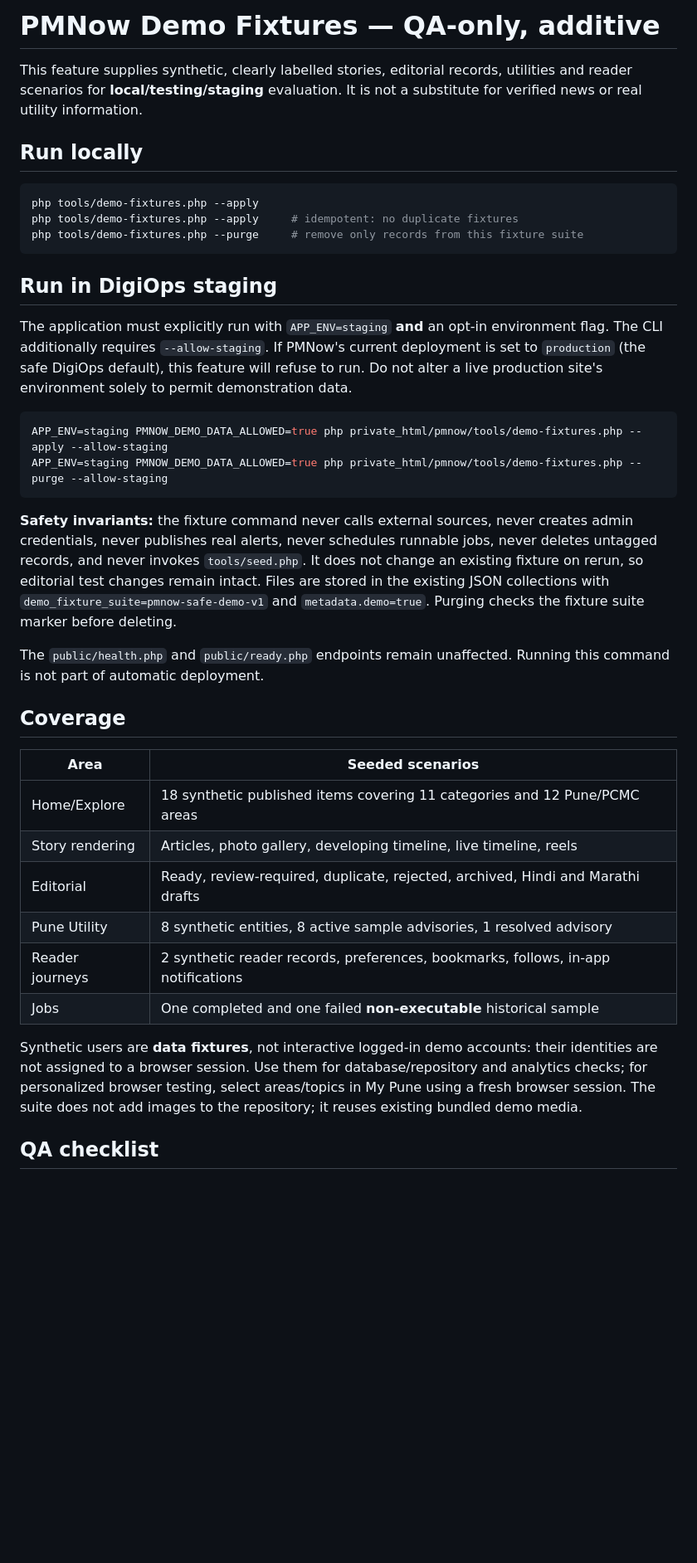
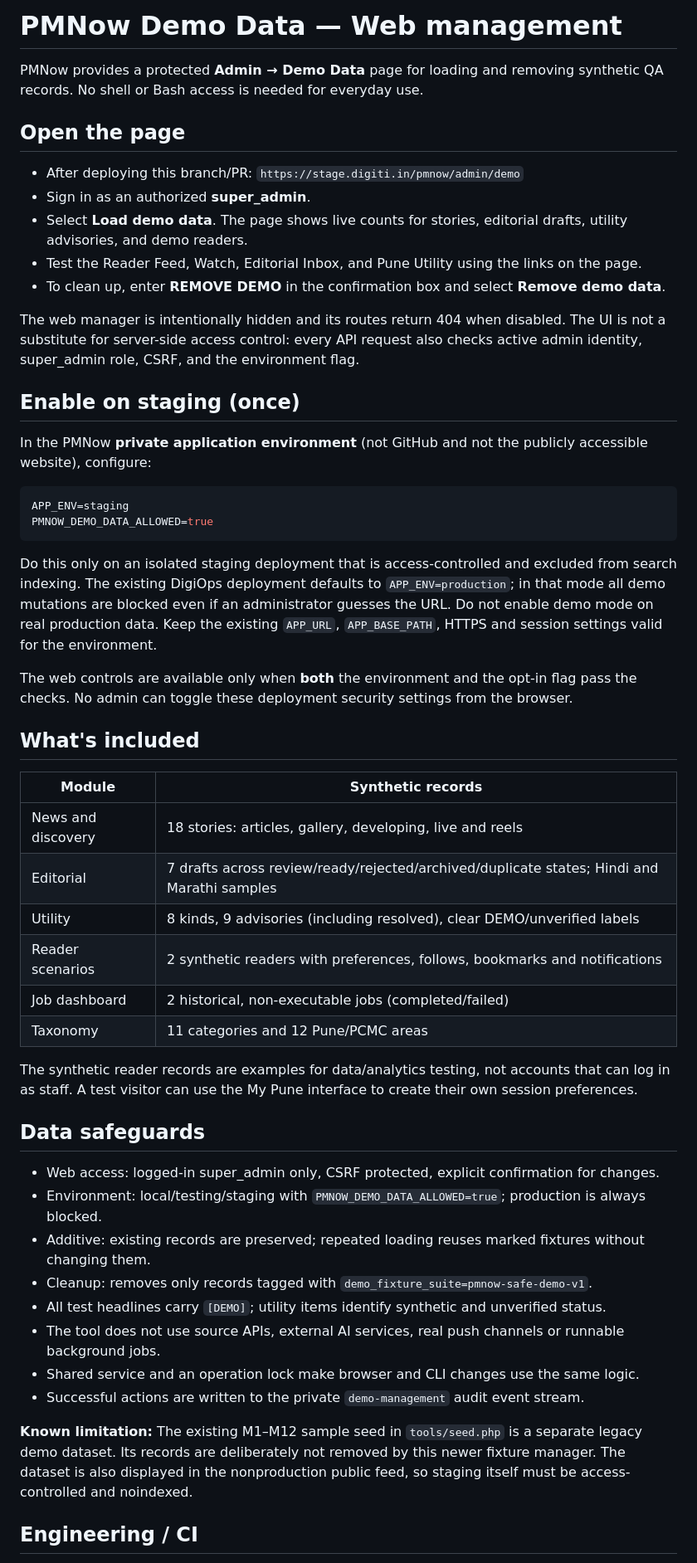
Before and after one commit to indigiti/pmnow, a Markdown page: docs/DEMO_FIXTURES.md, the part around one of its changes. Shown at 83% size. GitHub-like rendering; blank space fills up the shorter version.

Commit message:
docs: make protected web UI the primary PMNow demo workflow

````diff
--- a/docs/DEMO_FIXTURES.md
+++ b/docs/DEMO_FIXTURES.md
@@ -1,40 +1,55 @@
-# PMNow Demo Fixtures — QA-only, additive
+# PMNow Demo Data — Web management
 
-This feature supplies synthetic, clearly labelled stories, editorial records, utilities and reader scenarios for **local/testing/staging** evaluation. It is not a substitute for verified news or real utility information.
+PMNow provides a protected **Admin → Demo Data** page for loading and removing synthetic QA records. No shell or Bash access is needed for everyday use.
 
-## Run locally
+## Open the page
 
-```bash
-php tools/demo-fixtures.php --apply
-php tools/demo-fixtures.php --apply     # idempotent: no duplicate fixtures
-php tools/demo-fixtures.php --purge     # remove only records from this fixture suite
+- After deploying this branch/PR: `https://stage.digiti.in/pmnow/admin/demo`
+- Sign in as an authorized **super_admin**.
+- Select **Load demo data**. The page shows live counts for stories, editorial drafts, utility advisories, and demo readers.
+- Test the Reader Feed, Watch, Editorial Inbox, and Pune Utility using the links on the page.
+- To clean up, enter **REMOVE DEMO** in the confirmation box and select **Remove demo data**.
+
+The web manager is intentionally hidden and its routes return 404 when disabled. The UI is not a substitute for server-side access control: every API request also checks active admin identity, super_admin role, CSRF, and the environment flag.
+
+## Enable on staging (once)
+
+In the PMNow **private application environment** (not GitHub and not the publicly accessible website), configure:
+
+```ini
+APP_ENV=staging
+PMNOW_DEMO_DATA_ALLOWED=true
 ```
 
-## Run in DigiOps staging
+Do this only on an isolated staging deployment that is access-controlled and excluded from search indexing. The existing DigiOps deployment defaults to `APP_ENV=production`; in that mode all demo mutations are blocked even if an administrator guesses the URL. Do not enable demo mode on real production data. Keep the existing `APP_URL`, `APP_BASE_PATH`, HTTPS and session settings valid for the environment.
 
-The application must explicitly run with `APP_ENV=staging` **and** an opt-in environment flag. The CLI additionally requires `--allow-staging`. If PMNow's current deployment is set to `production` (the safe DigiOps default), this feature will refuse to run. Do not alter a live production site's environment solely to permit demonstration data.
+The web controls are available only when **both** the environment and the opt-in flag pass the checks. No admin can toggle these deployment security settings from the browser.
 
-```bash
-APP_ENV=staging PMNOW_DEMO_DATA_ALLOWED=true php private_html/pmnow/tools/demo-fixtures.php --apply --allow-staging
-APP_ENV=staging PMNOW_DEMO_DATA_ALLOWED=true php private_html/pmnow/tools/demo-fixtures.php --purge --allow-staging
-```
+## What's included
 
-**Safety invariants:** the fixture command never calls external sources, never creates admin credentials, never publishes real alerts, never schedules runnable jobs, never deletes untagged records, and never invokes `tools/seed.php`. It does not change an existing fixture on rerun, so editorial test changes remain intact. Files are stored in the existing JSON collections with `demo_fixture_suite=pmnow-safe-demo-v1` and `metadata.demo=true`. Purging checks the fixture suite marker before deleting.
+| Module | Synthetic records |
+|---|---|
+| News and discovery | 18 stories: articles, gallery, developing, live and reels |
+| Editorial | 7 drafts across review/ready/rejected/archived/duplicate states; Hindi and Marathi samples |
+| Utility | 8 kinds, 9 advisories (including resolved), clear DEMO/unverified labels |
+| Reader scenarios | 2 synthetic readers with preferences, follows, bookmarks and notifications |
+| Job dashboard | 2 historical, non-executable jobs (completed/failed) |
+| Taxonomy | 11 categories and 12 Pune/PCMC areas |
 
-The `public/health.php` and `public/ready.php` endpoints remain unaffected. Running this command is not part of automatic deployment.
+The synthetic reader records are examples for data/analytics testing, not accounts that can log in as staff. A test visitor can use the My Pune interface to create their own session preferences.
 
-## Coverage
+## Data safeguards
 
-| Area | Seeded scenarios |
-|---|---|
-| Home/Explore | 18 synthetic published items covering 11 categories and 12 Pune/PCMC areas |
-| Story rendering | Articles, photo gallery, developing timeline, live timeline, reels |
-| Editorial | Ready, review-required, duplicate, rejected, archived, Hindi and Marathi drafts |
-| Pune Utility | 8 synthetic entities, 8 active sample advisories, 1 resolved advisory |
-| Reader journeys | 2 synthetic reader records, preferences, bookmarks, follows, in-app notifications |
-| Jobs | One completed and one failed **non-executable** historical sample |
+- Web access: logged-in super_admin only, CSRF protected, explicit confirmation for changes.
+- Environment: local/testing/staging with `PMNOW_DEMO_DATA_ALLOWED=true`; production is always blocked.
+- Additive: existing records are preserved; repeated loading reuses marked fixtures without changing them.
+- Cleanup: removes only records tagged with `demo_fixture_suite=pmnow-safe-demo-v1`.
+- All test headlines carry `[DEMO]`; utility items identify synthetic and unverified status.
+- The tool does not use source APIs, external AI services, real push channels or runnable background jobs.
+- Shared service and an operation lock make browser and CLI changes use the same logic.
+- Successful actions are written to the private `demo-management` audit event stream.
 
-Synthetic users are **data fixtures**, not interactive logged-in demo accounts: their identities are not assigned to a browser session. Use them for database/repository and analytics checks; for personalized browser testing, select areas/topics in My Pune using a fresh browser session. The suite does not add images to the repository; it reuses existing bundled demo media.
+**Known limitation:** The existing M1–M12 sample seed in `tools/seed.php` is a separate legacy demo dataset. Its records are deliberately not removed by this newer fixture manager. The dataset is also displayed in the nonproduction public feed, so staging itself must be access-controlled and noindexed.
 
-## QA checklist
+## Engineering / CI
 
````
Also changed, not shown: other parts of docs/DEMO_FIXTURES.md (+2 -9 lines).
